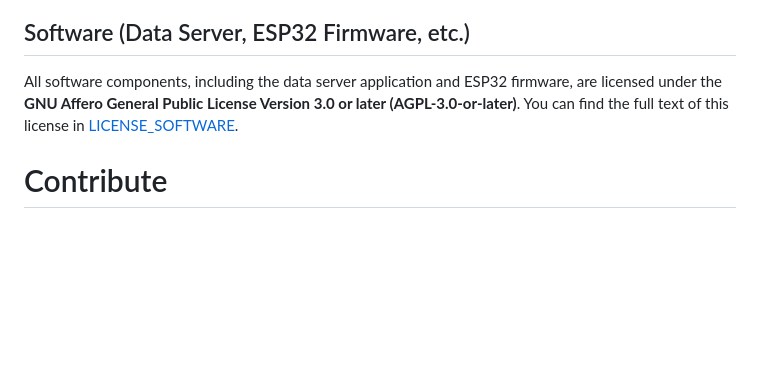
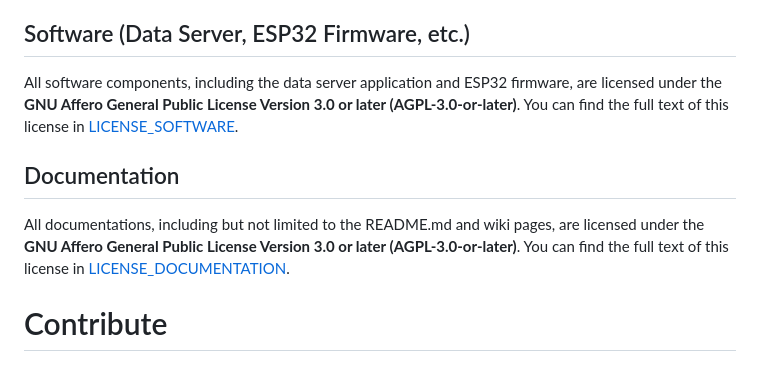
Before and after one commit to KnowScratcher/QuakeCord, a Markdown page: README.md, the part around the change. GitHub-like rendering; blank space fills up the shorter version.

```diff
--- a/README.md
+++ b/README.md
@@ -100,6 +100,11 @@ You can find the full text of this license in [LICENSE_HARDWARE](LICENSE_HARDWAR
 All software components, including the data server application and ESP32 firmware, are licensed under the **GNU Affero General Public License Version 3.0 or later (AGPL-3.0-or-later)**.
 You can find the full text of this license in [LICENSE_SOFTWARE](LICENSE_SOFTWARE).
 
+## Documentation
+
+All documentations, including but not limited to the README.md and wiki pages, are licensed under the **GNU Affero General Public License Version 3.0 or later (AGPL-3.0-or-later)**.
+You can find the full text of this license in [LICENSE_DOCUMENTATION](LICENSE_DOCUMENTATION).
+
 # Contribute
 ## Files
 ### Step Files
```
